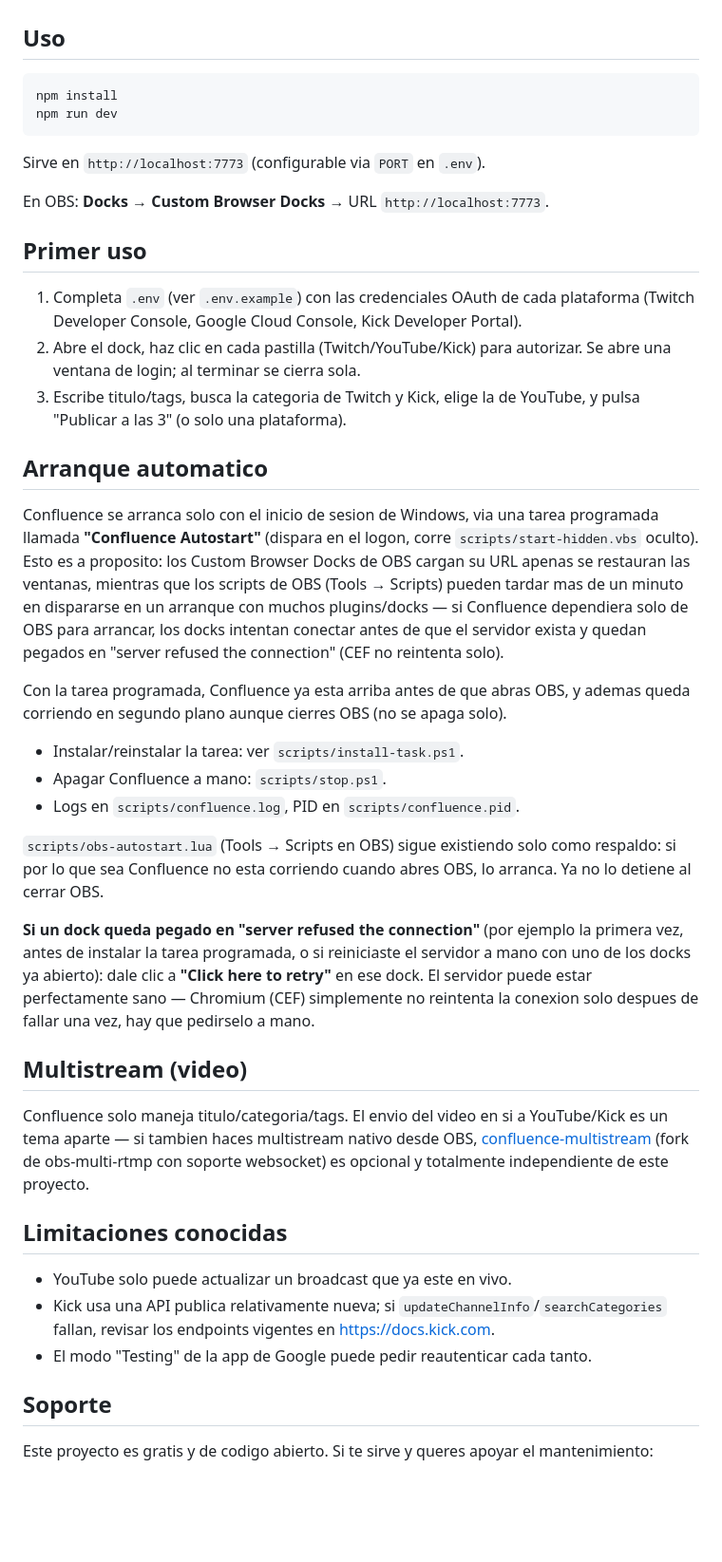
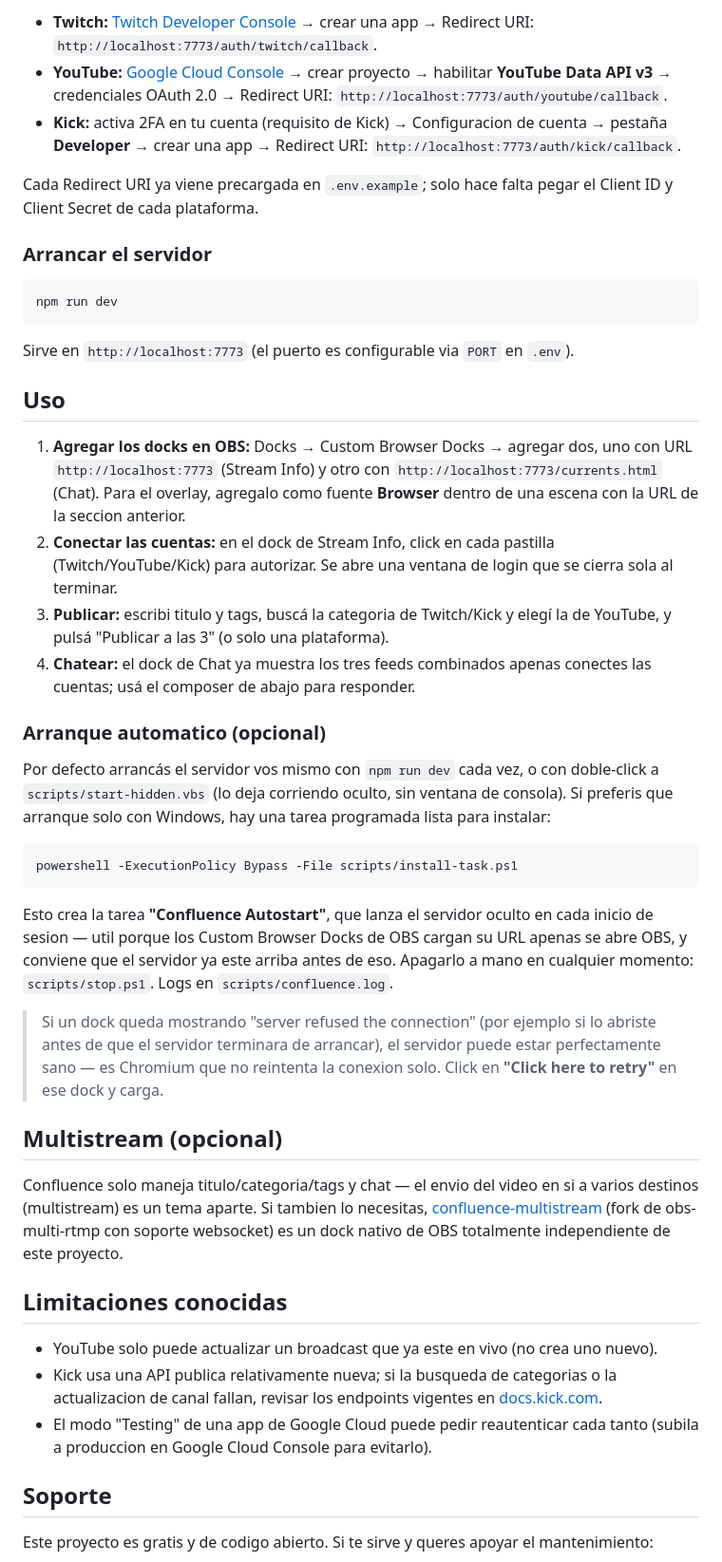
Before and after one commit to NoxTaipan/confluence-beta, a Markdown page: README.md, the part around one of its changes. Shown at 95% size. GitHub-like rendering; blank space fills up the shorter version.

````diff
--- a/README.md
+++ b/README.md
@@ -6,44 +59,45 @@ Build publica de [NOX TAIPAN](https://github.com/NoxTaipan) para que cualquier s
+- **Twitch:** [Twitch Developer Console](https://dev.twitch.tv/console) → crear una app → Redirect URI: `http://localhost:7773/auth/twitch/callback`.
+- **YouTube:** [Google Cloud Console](https://console.cloud.google.com/) → crear proyecto → habilitar **YouTube Data API v3** → credenciales OAuth 2.0 → Redirect URI: `http://localhost:7773/auth/youtube/callback`.
+- **Kick:** activa 2FA en tu cuenta (requisito de Kick) → Configuracion de cuenta → pestaña **Developer** → crear una app → Redirect URI: `http://localhost:7773/auth/kick/callback`.
+
+Cada Redirect URI ya viene precargada en `.env.example`; solo hace falta pegar el Client ID y Client Secret de cada plataforma.
+
+### Arrancar el servidor
+
+```bash
+npm run dev
+```
+
+Sirve en `http://localhost:7773` (el puerto es configurable via `PORT` en `.env`).
 
 ## Uso
 
-```bash
-npm install
-npm run dev
+1. **Agregar los docks en OBS:** Docks → Custom Browser Docks → agregar dos, uno con URL `http://localhost:7773` (Stream Info) y otro con `http://localhost:7773/currents.html` (Chat). Para el overlay, agregalo como fuente **Browser** dentro de una escena con la URL de la seccion anterior.
+2. **Conectar las cuentas:** en el dock de Stream Info, click en cada pastilla (Twitch/YouTube/Kick) para autorizar. Se abre una ventana de login que se cierra sola al terminar.
+3. **Publicar:** escribi titulo y tags, buscá la categoria de Twitch/Kick y elegí la de YouTube, y pulsá "Publicar a las 3" (o solo una plataforma).
+4. **Chatear:** el dock de Chat ya muestra los tres feeds combinados apenas conectes las cuentas; usá el composer de abajo para responder.
+
+### Arranque automatico (opcional)
+
+Por defecto arrancás el servidor vos mismo con `npm run dev` cada vez, o con doble-click a `scripts/start-hidden.vbs` (lo deja corriendo oculto, sin ventana de consola). Si preferis que arranque solo con Windows, hay una tarea programada lista para instalar:
+
+```powershell
+powershell -ExecutionPolicy Bypass -File scripts/install-task.ps1
 ```
 
-Sirve en `http://localhost:7773` (configurable via `PORT` en `.env`).
+Esto crea la tarea **"Confluence Autostart"**, que lanza el servidor oculto en cada inicio de sesion — util porque los Custom Browser Docks de OBS cargan su URL apenas se abre OBS, y conviene que el servidor ya este arriba antes de eso. Apagarlo a mano en cualquier momento: `scripts/stop.ps1`. Logs en `scripts/confluence.log`.
 
-En OBS: **Docks → Custom Browser Docks** → URL `http://localhost:7773`.
+> Si un dock queda mostrando "server refused the connection" (por ejemplo si lo abriste antes de que el servidor terminara de arrancar), el servidor puede estar perfectamente sano — es Chromium que no reintenta la conexion solo. Click en **"Click here to retry"** en ese dock y carga.
 
-## Primer uso
+## Multistream (opcional)
 
-1. Completa `.env` (ver `.env.example`) con las credenciales OAuth de cada plataforma (Twitch Developer Console, Google Cloud Console, Kick Developer Portal).
-2. Abre el dock, haz clic en cada pastilla (Twitch/YouTube/Kick) para autorizar. Se abre una ventana de login; al terminar se cierra sola.
-3. Escribe titulo/tags, busca la categoria de Twitch y Kick, elige la de YouTube, y pulsa "Publicar a las 3" (o solo una plataforma).
-
-## Arranque automatico
-
-Confluence se arranca solo con el inicio de sesion de Windows, via una tarea programada llamada **"Confluence Autostart"** (dispara en el logon, corre `scripts/start-hidden.vbs` oculto). Esto es a proposito: los Custom Browser Docks de OBS cargan su URL apenas se restauran las ventanas, mientras que los scripts de OBS (Tools → Scripts) pueden tardar mas de un minuto en dispararse en un arranque con muchos plugins/docks — si Confluence dependiera solo de OBS para arrancar, los docks intentan conectar antes de que el servidor exista y quedan pegados en "server refused the connection" (CEF no reintenta solo).
-
-Con la tarea programada, Confluence ya esta arriba antes de que abras OBS, y ademas queda corriendo en segundo plano aunque cierres OBS (no se apaga solo).
-
-- Instalar/reinstalar la tarea: ver `scripts/install-task.ps1`.
-- Apagar Confluence a mano: `scripts/stop.ps1`.
-- Logs en `scripts/confluence.log`, PID en `scripts/confluence.pid`.
-
-`scripts/obs-autostart.lua` (Tools → Scripts en OBS) sigue existiendo solo como respaldo: si por lo que sea Confluence no esta corriendo cuando abres OBS, lo arranca. Ya no lo detiene al cerrar OBS.
-
-**Si un dock queda pegado en "server refused the connection"** (por ejemplo la primera vez, antes de instalar la tarea programada, o si reiniciaste el servidor a mano con uno de los docks ya abierto): dale clic a **"Click here to retry"** en ese dock. El servidor puede estar perfectamente sano — Chromium (CEF) simplemente no reintenta la conexion solo despues de fallar una vez, hay que pedirselo a mano.
-
-## Multistream (video)
-
-Confluence solo maneja titulo/categoria/tags. El envio del video en si a YouTube/Kick es un tema aparte — si tambien haces multistream nativo desde OBS, [confluence-multistream](https://github.com/NoxTaipan/confluence-multistream) (fork de obs-multi-rtmp con soporte websocket) es opcional y totalmente independiente de este proyecto.
+Confluence solo maneja titulo/categoria/tags y chat — el envio del video en si a varios destinos (multistream) es un tema aparte. Si tambien lo necesitas, [confluence-multistream](https://github.com/NoxTaipan/confluence-multistream) (fork de obs-multi-rtmp con soporte websocket) es un dock nativo de OBS totalmente independiente de este proyecto.
 
 ## Limitaciones conocidas
 
-- YouTube solo puede actualizar un broadcast que ya este en vivo.
-- Kick usa una API publica relativamente nueva; si `updateChannelInfo`/`searchCategories` fallan, revisar los endpoints vigentes en https://docs.kick.com.
-- El modo "Testing" de la app de Google puede pedir reautenticar cada tanto.
+- YouTube solo puede actualizar un broadcast que ya este en vivo (no crea uno nuevo).
+- Kick usa una API publica relativamente nueva; si la busqueda de categorias o la actualizacion de canal fallan, revisar los endpoints vigentes en [docs.kick.com](https://docs.kick.com).
+- El modo "Testing" de una app de Google Cloud puede pedir reautenticar cada tanto (subila a produccion en Google Cloud Console para evitarlo).
 
 ## Soporte
 
````
Also changed, not shown: other parts of README.md (+55 -2 lines).
